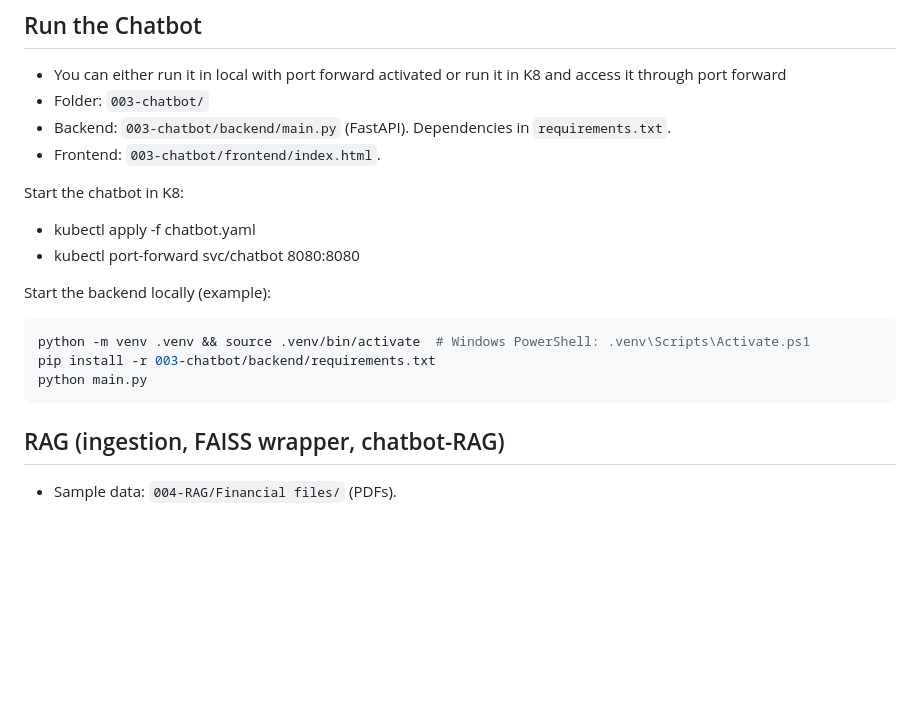
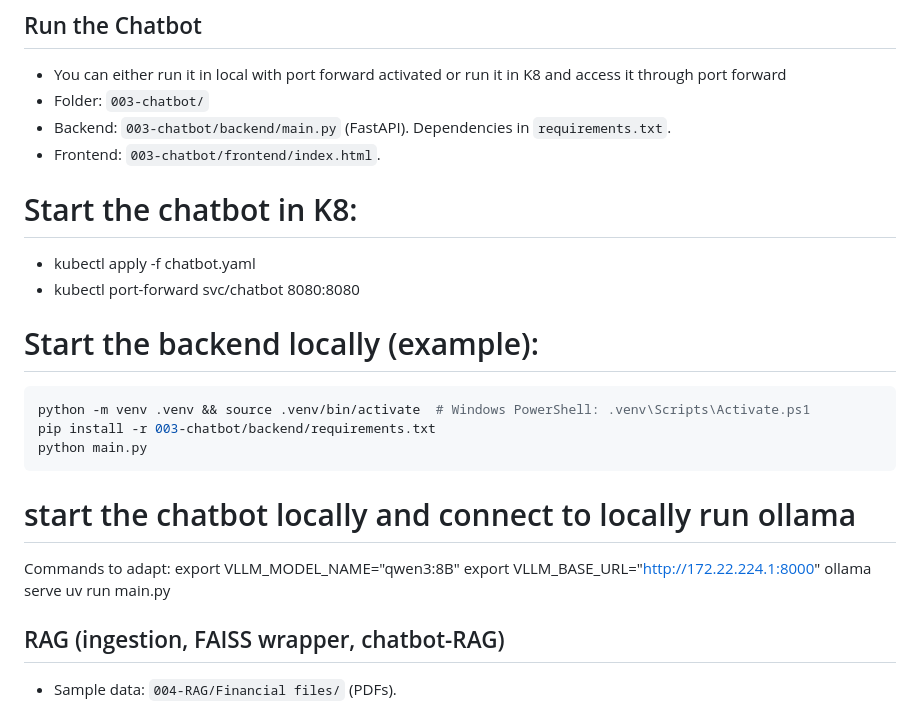
Before and after one commit to vmeoc/LLASTAKS, a Markdown page: README.md, the part around the change. Rendered like a GitHub page; blank space fills up the shorter version.

Commit message:
adding instruction to connect to Ollama

````diff
--- a/README.md
+++ b/README.md
@@ -86,17 +86,23 @@ To connect your local machine to the vLLM service, use `kubectl port-forward` on
 - Backend: `003-chatbot/backend/main.py` (FastAPI). Dependencies in `requirements.txt`.
 - Frontend: `003-chatbot/frontend/index.html`.
 
-Start the chatbot in K8:
+# Start the chatbot in K8:
  - kubectl apply -f chatbot.yaml
  - kubectl port-forward svc/chatbot 8080:8080
 
-Start the backend locally (example):
+# Start the backend locally (example):
 ```bash
 python -m venv .venv && source .venv/bin/activate  # Windows PowerShell: .venv\Scripts\Activate.ps1
 pip install -r 003-chatbot/backend/requirements.txt
 python main.py
 ```
 
+# start the chatbot locally and connect to locally run ollama
+Commands to adapt:
+export VLLM_MODEL_NAME="qwen3:8B"
+export VLLM_BASE_URL="http://172.22.224.1:8000"
+ollama serve
+uv run main.py
 
 ## RAG (ingestion, FAISS wrapper, chatbot-RAG)
 - Sample data: `004-RAG/Financial files/` (PDFs).
````
